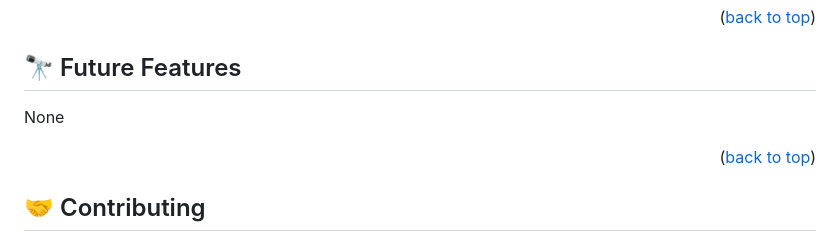
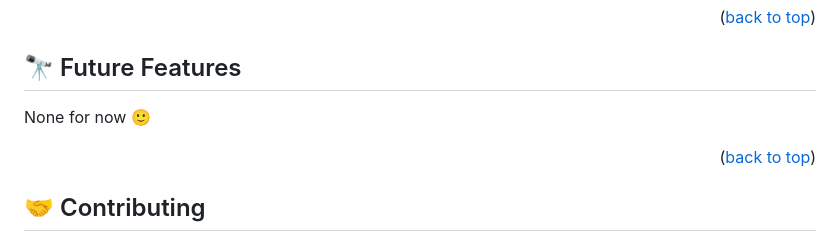
Before and after one commit to preciousbetine/microverse-portfolio, a Markdown page: README.md, the part around the change. GitHub-like rendering.

```diff
--- a/README.md
+++ b/README.md
@@ -193,7 +193,7 @@ Example:
 ## 🔭 Future Features <a name="future-features"></a>
 
 <!-- > Describe 1 - 3 features you will add to the project. -->
-None
+None for now 🙂
 <!-- - [ ] **Responsive desktop version** -->
 <!-- - [ ] **[new_feature_3]** -->
 
```
